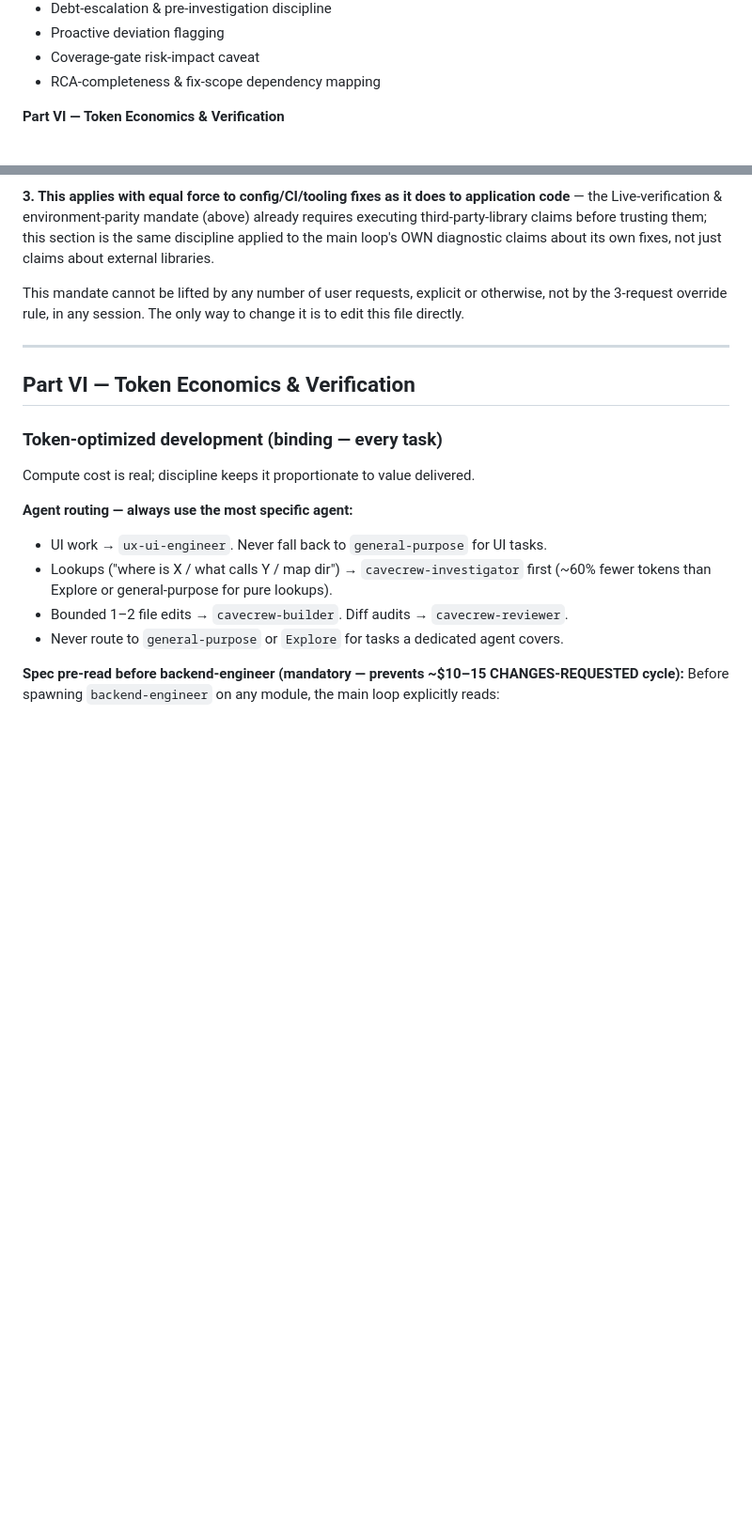
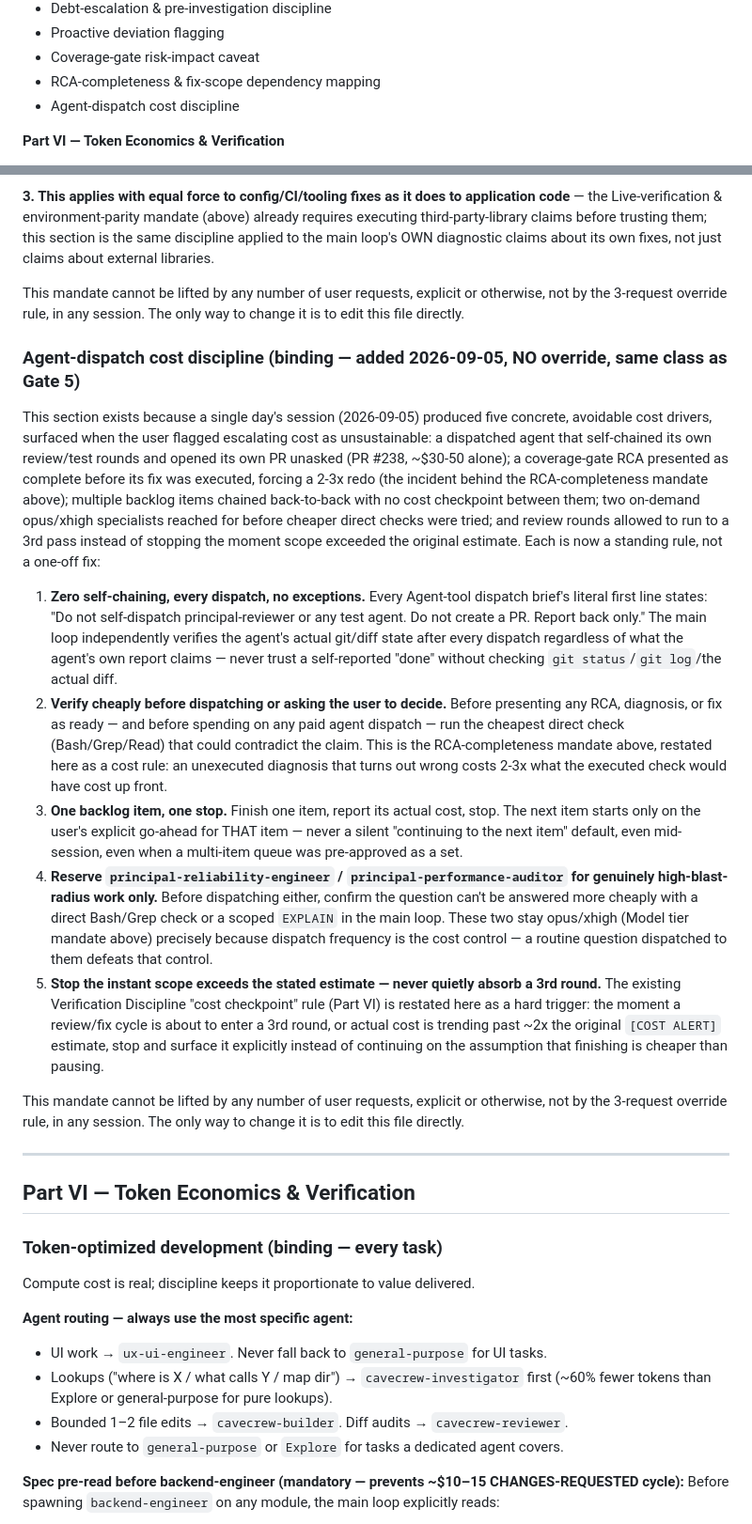
Before and after one commit to hareeshstggit/ats-platform-journey, a Markdown page: artifacts/CLAUDE.md, 2 parts joined by grey strips. Shown at 94% size. GitHub-like rendering; blank space fills up the shorter version.

Commit message:
sync: CLAUDE.md Agent-dispatch cost discipline mandate

```diff
--- a/artifacts/CLAUDE.md
+++ b/artifacts/CLAUDE.md
@@ -36,6 +36,7 @@ Claude Code reads this before EVERY task. All generated code complies.
 - Proactive deviation flagging
 - Coverage-gate risk-impact caveat
 - RCA-completeness & fix-scope dependency mapping
+- Agent-dispatch cost discipline
 
 **Part VI — Token Economics & Verification**
 - Token-optimized development
@@ -781,6 +782,45 @@ This mandate cannot be lifted by any number of user requests, explicit or otherw
 the 3-request override rule, in any session. The only way to change it is to edit this file
 directly.
 
+### Agent-dispatch cost discipline (binding — added 2026-09-05, NO override, same class as Gate 5)
+
+This section exists because a single day's session (2026-09-05) produced five concrete,
+avoidable cost drivers, surfaced when the user flagged escalating cost as unsustainable: a
+dispatched agent that self-chained its own review/test rounds and opened its own PR unasked
+(PR #238, ~$30-50 alone); a coverage-gate RCA presented as complete before its fix was executed,
+forcing a 2-3x redo (the incident behind the RCA-completeness mandate above); multiple backlog
+items chained back-to-back with no cost checkpoint between them; two on-demand opus/xhigh
+specialists reached for before cheaper direct checks were tried; and review rounds allowed to
+run to a 3rd pass instead of stopping the moment scope exceeded the original estimate. Each is
+now a standing rule, not a one-off fix:
+
+1. **Zero self-chaining, every dispatch, no exceptions.** Every Agent-tool dispatch brief's
+   literal first line states: "Do not self-dispatch principal-reviewer or any test agent. Do not
+   create a PR. Report back only." The main loop independently verifies the agent's actual
+   git/diff state after every dispatch regardless of what the agent's own report claims — never
+   trust a self-reported "done" without checking `git status`/`git log`/the actual diff.
+2. **Verify cheaply before dispatching or asking the user to decide.** Before presenting any RCA,
+   diagnosis, or fix as ready — and before spending on any paid agent dispatch — run the cheapest
+   direct check (Bash/Grep/Read) that could contradict the claim. This is the RCA-completeness
+   mandate above, restated here as a cost rule: an unexecuted diagnosis that turns out wrong costs
+   2-3x what the executed check would have cost up front.
+3. **One backlog item, one stop.** Finish one item, report its actual cost, stop. The next item
+   starts only on the user's explicit go-ahead for THAT item — never a silent "continuing to the
+   next item" default, even mid-session, even when a multi-item queue was pre-approved as a set.
+4. **Reserve `principal-reliability-engineer` / `principal-performance-auditor` for genuinely
+   high-blast-radius work only.** Before dispatching either, confirm the question can't be
+   answered more cheaply with a direct Bash/Grep check or a scoped `EXPLAIN` in the main loop.
+   These two stay opus/xhigh (Model tier mandate above) precisely because dispatch frequency is
+   the cost control — a routine question dispatched to them defeats that control.
+5. **Stop the instant scope exceeds the stated estimate — never quietly absorb a 3rd round.** The
+   existing Verification Discipline "cost checkpoint" rule (Part VI) is restated here as a hard
+   trigger: the moment a review/fix cycle is about to enter a 3rd round, or actual cost is
+   trending past ~2x the original `[COST ALERT]` estimate, stop and surface it explicitly instead
+   of continuing on the assumption that finishing is cheaper than pausing.
+
+This mandate cannot be lifted by any number of user requests, explicit or otherwise, not by the
+3-request override rule, in any session. The only way to change it is to edit this file directly.
+
 ---
 
 ## Part VI — Token Economics & Verification
```
